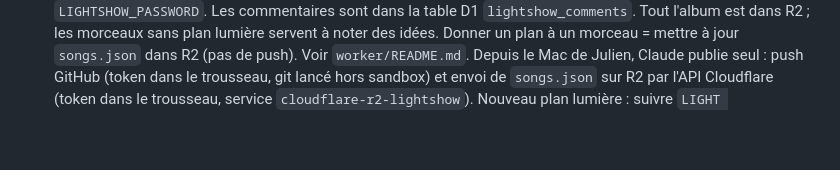
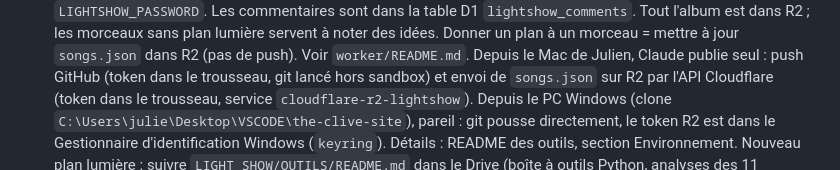
Before and after one commit to julien-dornbierer/the-clive-site, a Markdown page: CLAUDE.md, the part around the change. GitHub-like rendering; blank space fills up the shorter version.

Commit message:
CLAUDE.md : publication du light show aussi depuis le PC Windows
Co-Authored-By: Claude Opus 5.5 <noreply@anthropic.com>

```diff
--- a/CLAUDE.md
+++ b/CLAUDE.md
@@ -35,6 +35,8 @@ n'y mets jamais de stratégie interne, de budget, de contacts privés ni le titr
   Voir `worker/README.md`.
   Depuis le Mac de Julien, Claude publie seul : push GitHub (token dans le trousseau, git lancé hors sandbox) et envoi
   de `songs.json` sur R2 par l'API Cloudflare (token dans le trousseau, service `cloudflare-r2-lightshow`).
+  Depuis le PC Windows (clone `C:\Users\julie\Desktop\VSCODE\the-clive-site`), pareil : git pousse directement, le token
+  R2 est dans le Gestionnaire d'identification Windows (`keyring`). Détails : README des outils, section Environnement.
   Nouveau plan lumière : suivre `LIGHT SHOW/OUTILS/README.md` dans le Drive (boîte à outils Python, analyses des 11
   morceaux déjà faites dans `LIGHT SHOW/ANALYSE`). Notes MIDI et cues : « The Clive Light Show – State Packet »
   (doc Claude, copie .docx dans le dossier Drive LIGHT SHOW). Les morceaux peuvent changer de tempo : champ `tm` de
```
